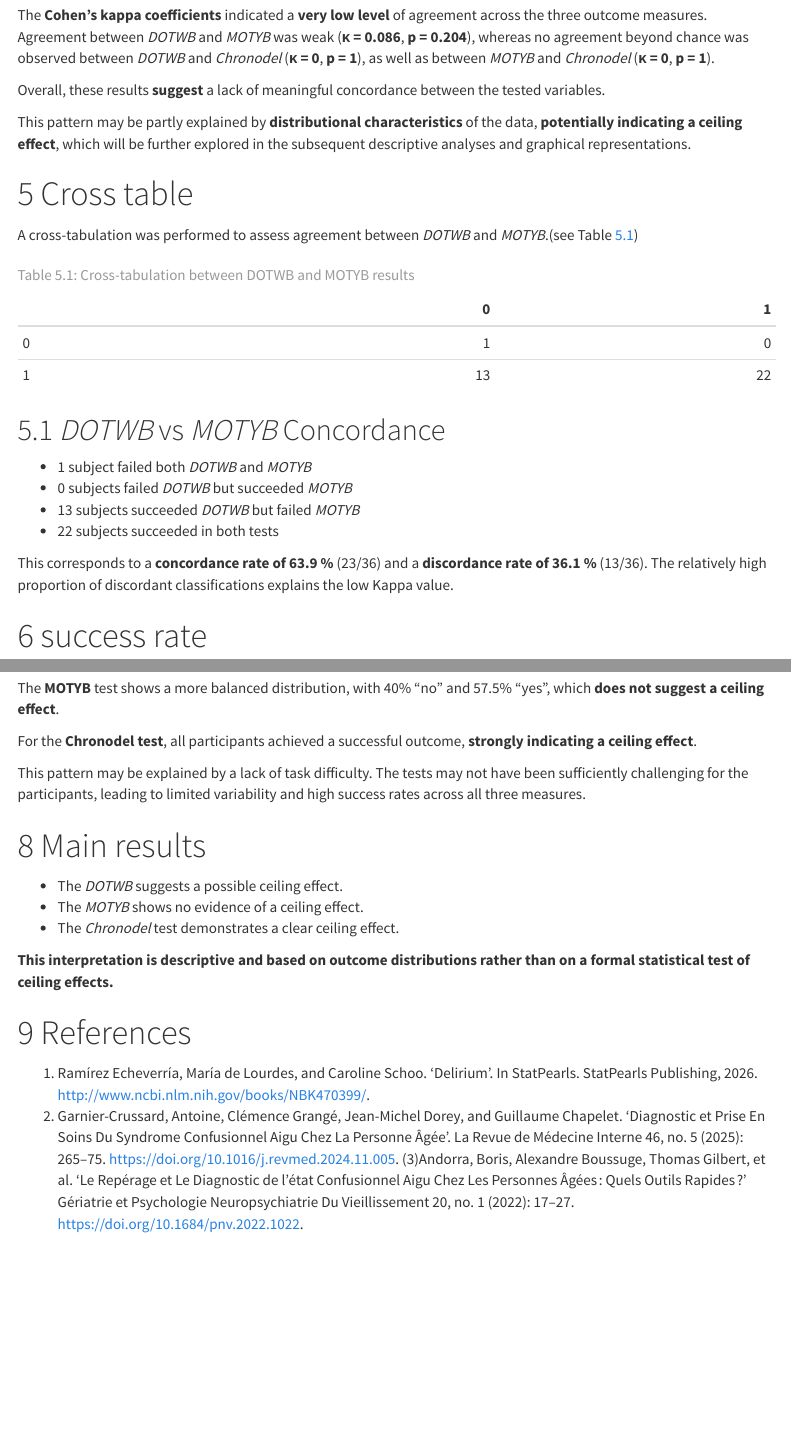
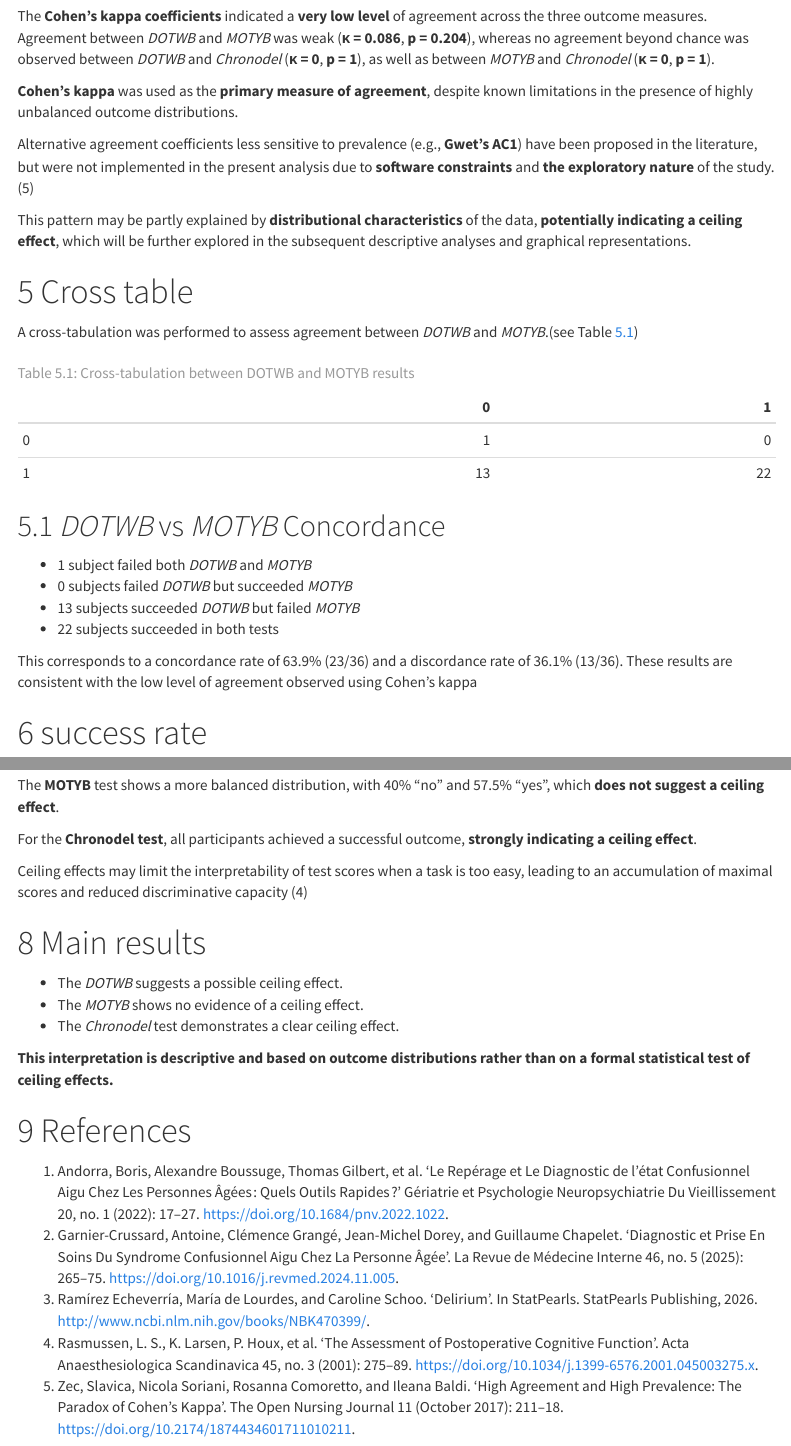
Before and after one commit to nicolasjumel/Stat-Chronodel-Rstudio-VSC-Nicolas-Jumel, an R Markdown document (Rstudio/Stats Chronodel Rstudio.Rmd): the page in a window 1100 px wide, from 2170 px down before the commit and from 2250 px down after it, so that both start at the same text, and a second part further down, joined at a grey line. Rendered offline with R 4.5, knitr and Pandoc, with nearby package versions; some code elsewhere in the file could not run offline; menus at the side of the page are left out.

Commit message:
modification

```diff
--- a/Rstudio/Stats Chronodel Rstudio.Rmd
+++ b/Rstudio/Stats Chronodel Rstudio.Rmd
@@ -102,9 +102,12 @@ kappa2(Data[, c("mois_reussi", "chrono_reussi")])
 
 The **Cohen’s kappa coefficients** indicated a **very low level** of agreement across the three outcome measures. Agreement between *DOTWB* and *MOTYB* was weak (**κ = 0.086**, **p = 0.204**), whereas no agreement beyond chance was observed between *DOTWB* and *Chronodel* (**κ = 0**, **p = 1**), as well as between *MOTYB* and *Chronodel* (**κ = 0**, **p = 1**).
 
-Overall, these results **suggest** a lack of meaningful concordance between the tested variables.
+**Cohen’s kappa** was used as the **primary measure of agreement**, despite known limitations in the presence of highly unbalanced outcome distributions.
+
+Alternative agreement coefficients less sensitive to prevalence (e.g., **Gwet’s AC1**) have been proposed in the literature, but were not implemented in the present analysis due to **software constraints** and **the exploratory nature** of the study.(5)
 
 This pattern may be partly explained by **distributional characteristics** of the data, **potentially indicating a ceiling effect**, which will be further explored in the subsequent descriptive analyses and graphical representations.
+
 
 # Cross table
 
@@ -124,7 +127,8 @@ knitr::kable(
 - 13 subjects succeeded *DOTWB* but failed *MOTYB*
 - 22 subjects succeeded in both tests
 
-This corresponds to a **concordance rate of 63.9 %** (23/36) and a **discordance rate of 36.1 %** (13/36). The relatively high proportion of discordant classifications explains the low Kappa value.
+This corresponds to a concordance rate of 63.9% (23/36) and a discordance rate of 36.1% (13/36).
+These results are consistent with the low level of agreement observed using Cohen’s kappa
 
 # success rate
 
@@ -214,7 +218,7 @@ The **MOTYB** test shows a more balanced distribution, with 40% “no” and 57.
 
 For the **Chronodel test**, all participants achieved a successful outcome, **strongly indicating a ceiling effect**.
 
-This pattern may be explained by a lack of task difficulty. The tests may not have been sufficiently challenging for the participants, leading to limited variability and high success rates across all three measures.
+Ceiling effects may limit the interpretability of test scores when a task is too easy, leading to an accumulation of maximal scores and reduced discriminative capacity (4)
 
 # Main results
 
@@ -226,6 +230,8 @@ This pattern may be explained by a lack of task difficulty. The tests may not ha
 
 # References
 
-(1) Ramírez Echeverría, María de Lourdes, and Caroline Schoo. ‘Delirium’. In StatPearls. StatPearls Publishing, 2026. http://www.ncbi.nlm.nih.gov/books/NBK470399/.
-(2) Garnier-Crussard, Antoine, Clémence Grangé, Jean-Michel Dorey, and Guillaume Chapelet. ‘Diagnostic et Prise En Soins Du Syndrome Confusionnel Aigu Chez La Personne Âgée’. La Revue de Médecine Interne 46, no. 5 (2025): 265–75. https://doi.org/10.1016/j.revmed.2024.11.005.
-(3)Andorra, Boris, Alexandre Boussuge, Thomas Gilbert, et al. ‘Le Repérage et Le Diagnostic de l’état Confusionnel Aigu Chez Les Personnes Âgées : Quels Outils Rapides ?’ Gériatrie et Psychologie Neuropsychiatrie Du Vieillissement 20, no. 1 (2022): 17–27. https://doi.org/10.1684/pnv.2022.1022.
+1. Andorra, Boris, Alexandre Boussuge, Thomas Gilbert, et al. ‘Le Repérage et Le Diagnostic de l’état Confusionnel Aigu Chez Les Personnes Âgées : Quels Outils Rapides ?’ Gériatrie et Psychologie Neuropsychiatrie Du Vieillissement 20, no. 1 (2022): 17–27. https://doi.org/10.1684/pnv.2022.1022.
+2. Garnier-Crussard, Antoine, Clémence Grangé, Jean-Michel Dorey, and Guillaume Chapelet. ‘Diagnostic et Prise En Soins Du Syndrome Confusionnel Aigu Chez La Personne Âgée’. La Revue de Médecine Interne 46, no. 5 (2025): 265–75. https://doi.org/10.1016/j.revmed.2024.11.005.
+3. Ramírez Echeverría, María de Lourdes, and Caroline Schoo. ‘Delirium’. In StatPearls. StatPearls Publishing, 2026. http://www.ncbi.nlm.nih.gov/books/NBK470399/.
+4. Rasmussen, L. S., K. Larsen, P. Houx, et al. ‘The Assessment of Postoperative Cognitive Function’. Acta Anaesthesiologica Scandinavica 45, no. 3 (2001): 275–89. https://doi.org/10.1034/j.1399-6576.2001.045003275.x.
+5. Zec, Slavica, Nicola Soriani, Rosanna Comoretto, and Ileana Baldi. ‘High Agreement and High Prevalence: The Paradox of Cohen’s Kappa’. The Open Nursing Journal 11 (October 2017): 211–18. https://doi.org/10.2174/1874434601711010211.
```
Also changed, not shown: Rstudio/Stats-Chronodel-Rstudio.html, Stat_Chronodel_Rstudio_test.html (added), Rstudio/Stats Chronodel Rstudio.Rmd (10 more changed lines), 1 other file.
